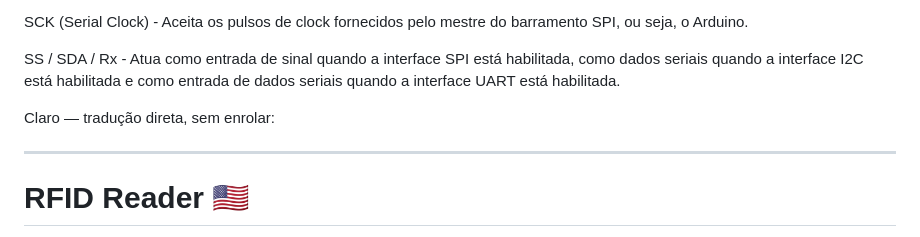
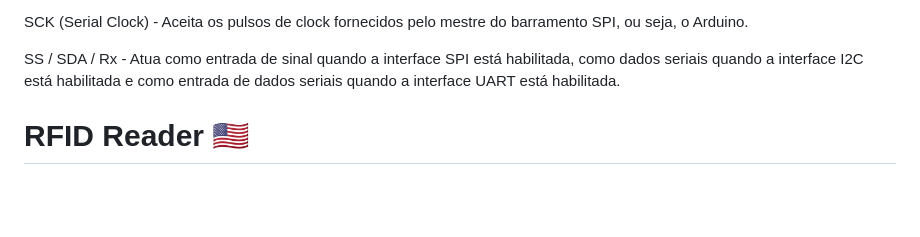
Before and after one commit to ybtole/Leitor-RFID, a Markdown page: README.md, the part around one of its changes. Drawn GitHub-style; blank space fills up the shorter version.

```diff
--- a/README.md
+++ b/README.md
@@ -34,10 +36,6 @@ MOSI (Master Out Slave In) - É a entrada SPI para o módulo RC522.
 SCK (Serial Clock) - Aceita os pulsos de clock fornecidos pelo mestre do barramento SPI, ou seja, o Arduino.
 
 SS / SDA / Rx - Atua como entrada de sinal quando a interface SPI está habilitada, como dados seriais quando a interface I2C está habilitada e como entrada de dados seriais quando a interface UART está habilitada.
-
-Claro — tradução direta, sem enrolar:
-
-------
 
 # RFID Reader 🇺🇸
 
```
Also changed, not shown: other parts of README.md (+2 -0 lines).
